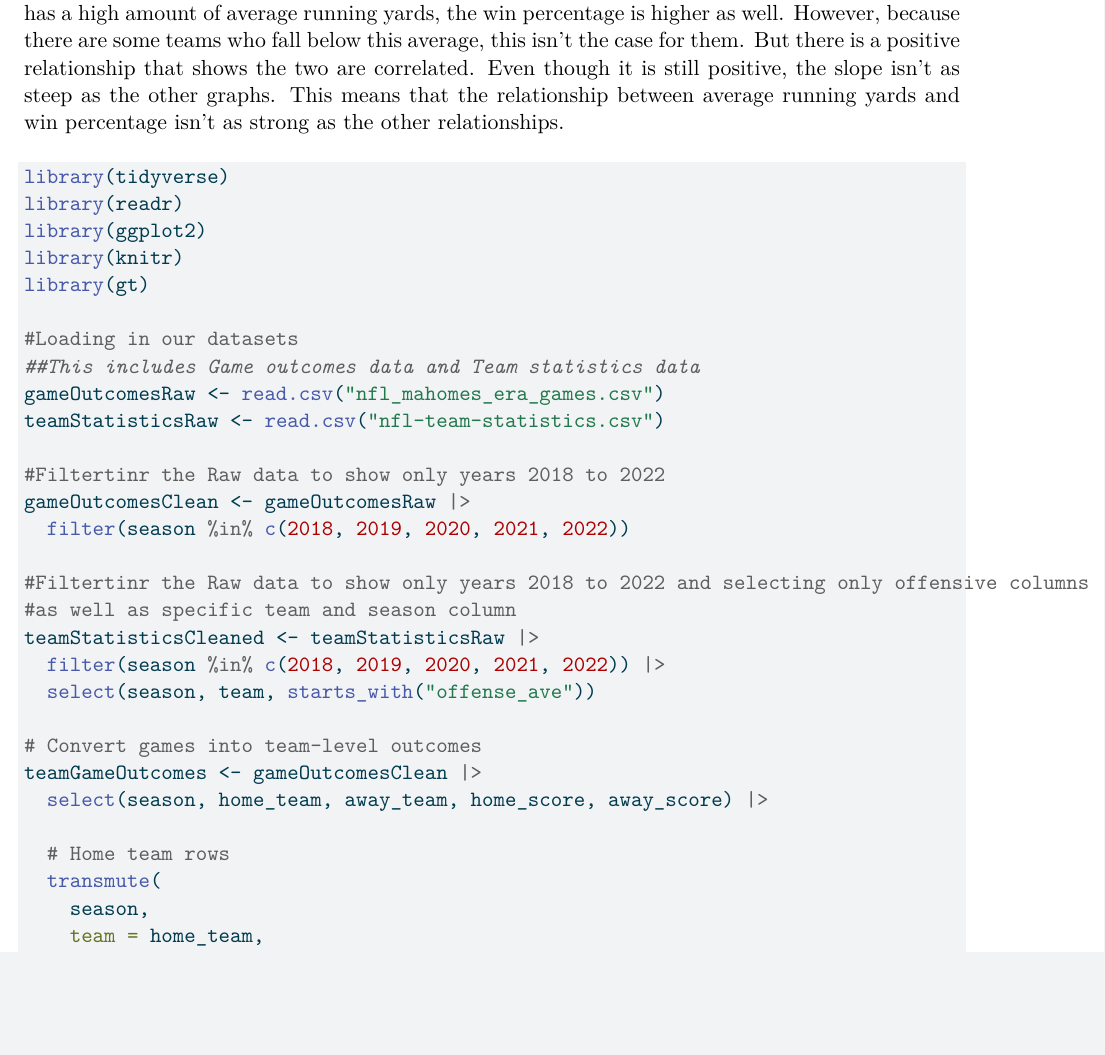
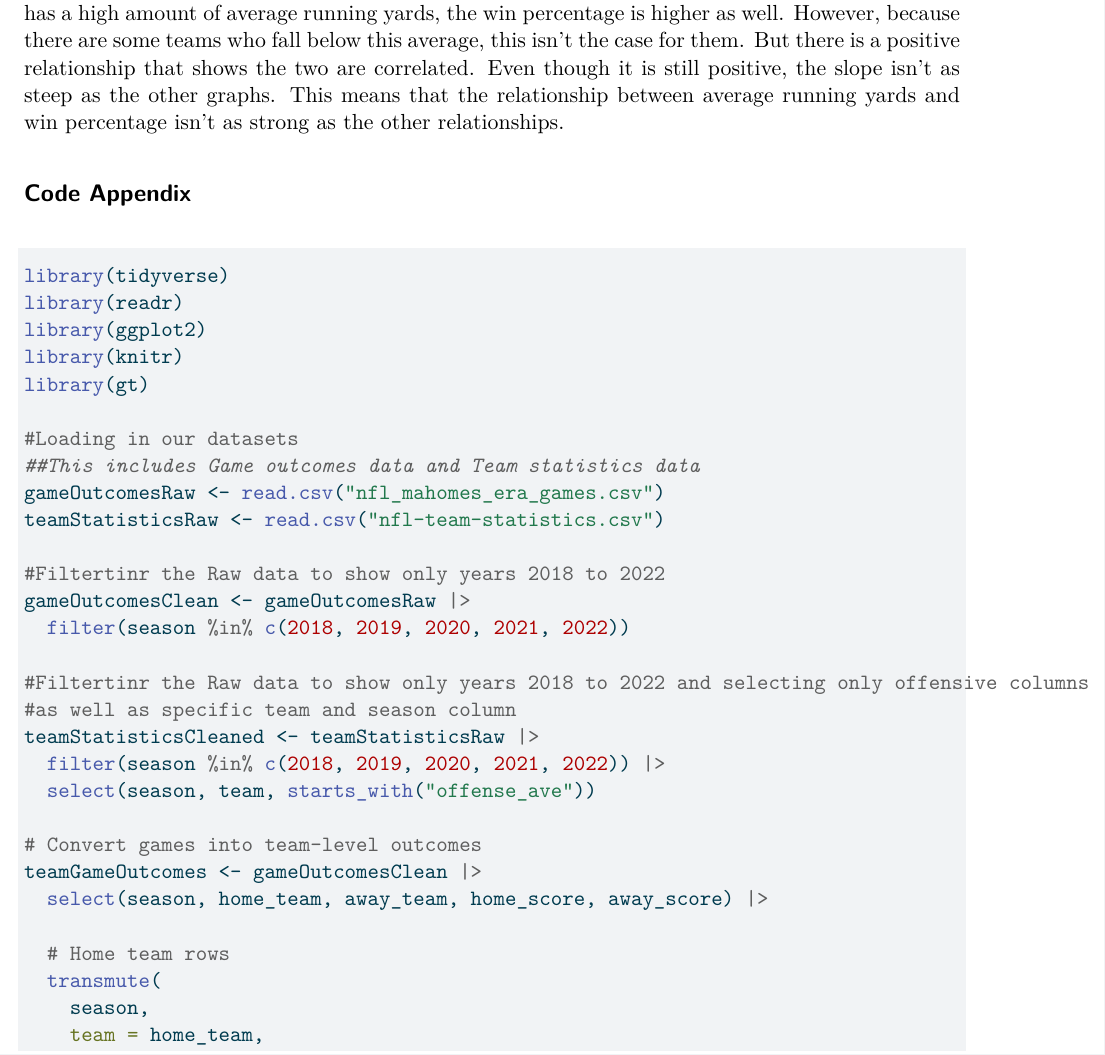
Before and after one commit to Stat184-Spring2026/Sec1_CourseProject_McAnulla_Cornelius_Dara, a Quarto document (Quarto.qmd): part of page 3 of 8, cut so that both start at the same text, the shorter picture padded with empty space. The pictures show the output file Quarto.pdf that the author committed with the source.

Commit message:
Quarto Code Appendix
If executed, the code appendix should be visible with the header included.

````diff
--- a/Quarto.qmd
+++ b/Quarto.qmd
@@ -68,6 +68,7 @@ Alt text: Scatter plot showing a positive relationship between average running y
 In the figure, we can examine the potential relationship between average offensive passing yards and win percentage for all NFL teams from 2018-2022. All 32 teams are represented by a glyph. Looking at the relationship between these two attributes, we can conclude that when the offense has a high amount of average running yards, the win percentage is higher as well. However, because there are some teams who fall below this average, this isn’t the case for them. But there is a positive relationship that shows the two are correlated. Even though it is still positive, the slope isn't as steep as the other graphs. This means that the relationship between average running yards and win percentage isn’t as strong as the other relationships.
 
 
+## Code Appendix
 
 ```{r}
 #| label: codeAppend
````
Also changed, not shown: Quarto.pdf.
